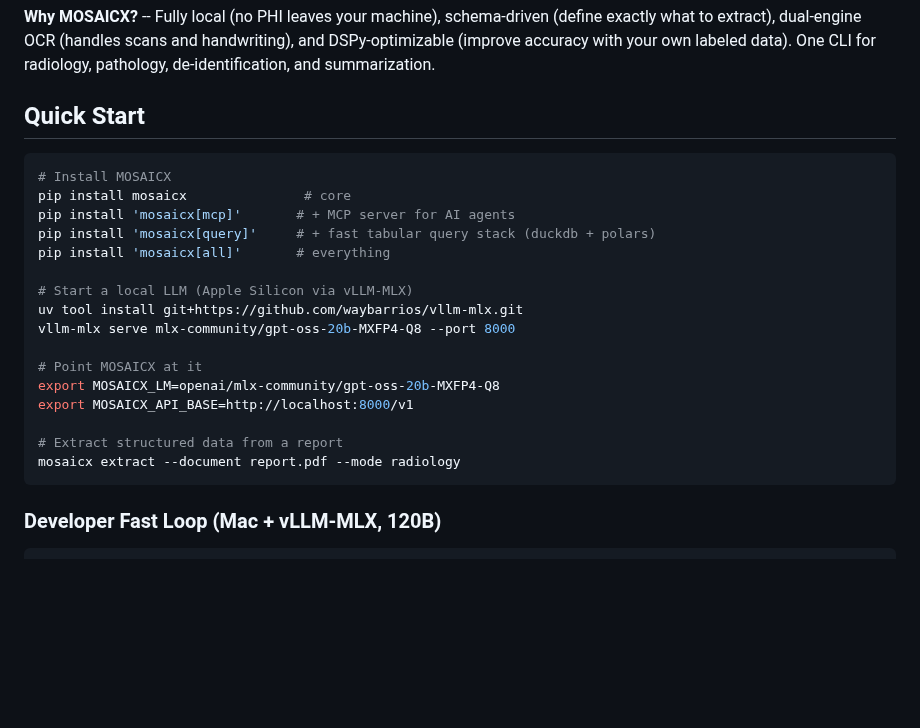
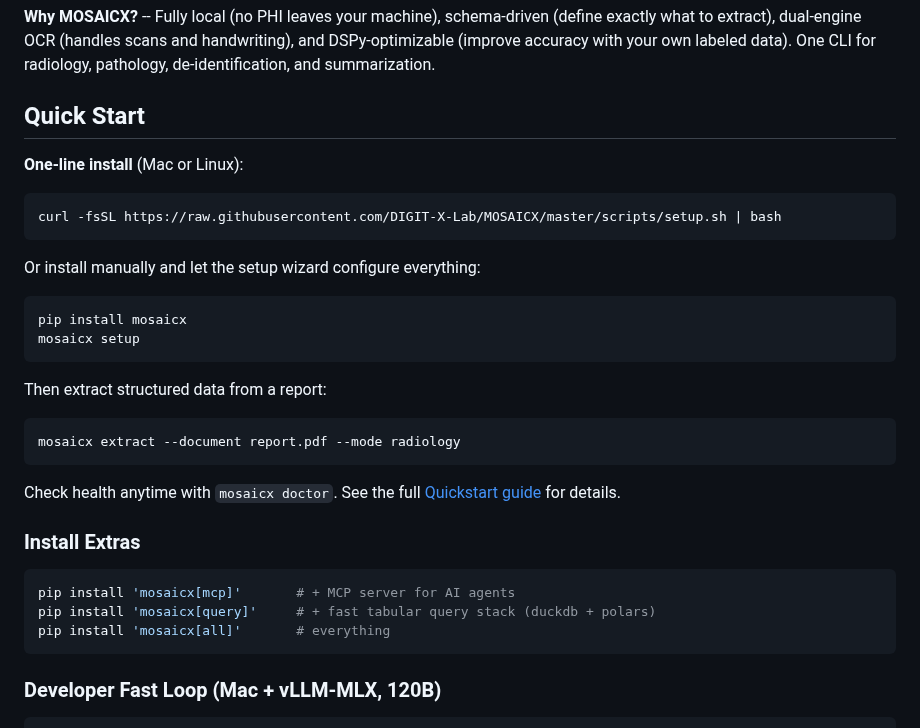
Before and after one commit to DIGIT-X-Lab/MOSAICX, a Markdown page: README.md, the part around the change. GitHub-like rendering; blank space fills up the shorter version.

````diff
--- a/README.md
+++ b/README.md
@@ -38,23 +38,33 @@ MOSAICX ships with specialized pipelines for **radiology** and **pathology** rep
 
 ## Quick Start
 
+**One-line install** (Mac or Linux):
+
 ```bash
-# Install MOSAICX
-pip install mosaicx               # core
+curl -fsSL https://raw.githubusercontent.com/DIGIT-X-Lab/MOSAICX/master/scripts/setup.sh | bash
+```
+
+Or install manually and let the setup wizard configure everything:
+
+```bash
+pip install mosaicx
+mosaicx setup
+```
+
+Then extract structured data from a report:
+
+```bash
+mosaicx extract --document report.pdf --mode radiology
+```
+
+Check health anytime with `mosaicx doctor`. See the full [Quickstart guide](docs/quickstart.md) for details.
+
+### Install Extras
+
+```bash
 pip install 'mosaicx[mcp]'       # + MCP server for AI agents
 pip install 'mosaicx[query]'     # + fast tabular query stack (duckdb + polars)
 pip install 'mosaicx[all]'       # everything
-
-# Start a local LLM (Apple Silicon via vLLM-MLX)
-uv tool install git+https://github.com/waybarrios/vllm-mlx.git
-vllm-mlx serve mlx-community/gpt-oss-20b-MXFP4-Q8 --port 8000
-
-# Point MOSAICX at it
-export MOSAICX_LM=openai/mlx-community/gpt-oss-20b-MXFP4-Q8
-export MOSAICX_API_BASE=http://localhost:8000/v1
-
-# Extract structured data from a report
-mosaicx extract --document report.pdf --mode radiology
 ```
 
 ### Developer Fast Loop (Mac + vLLM-MLX, 120B)
````
Also changed, not shown: docs/quickstart.md (added, +57 -0 lines).
